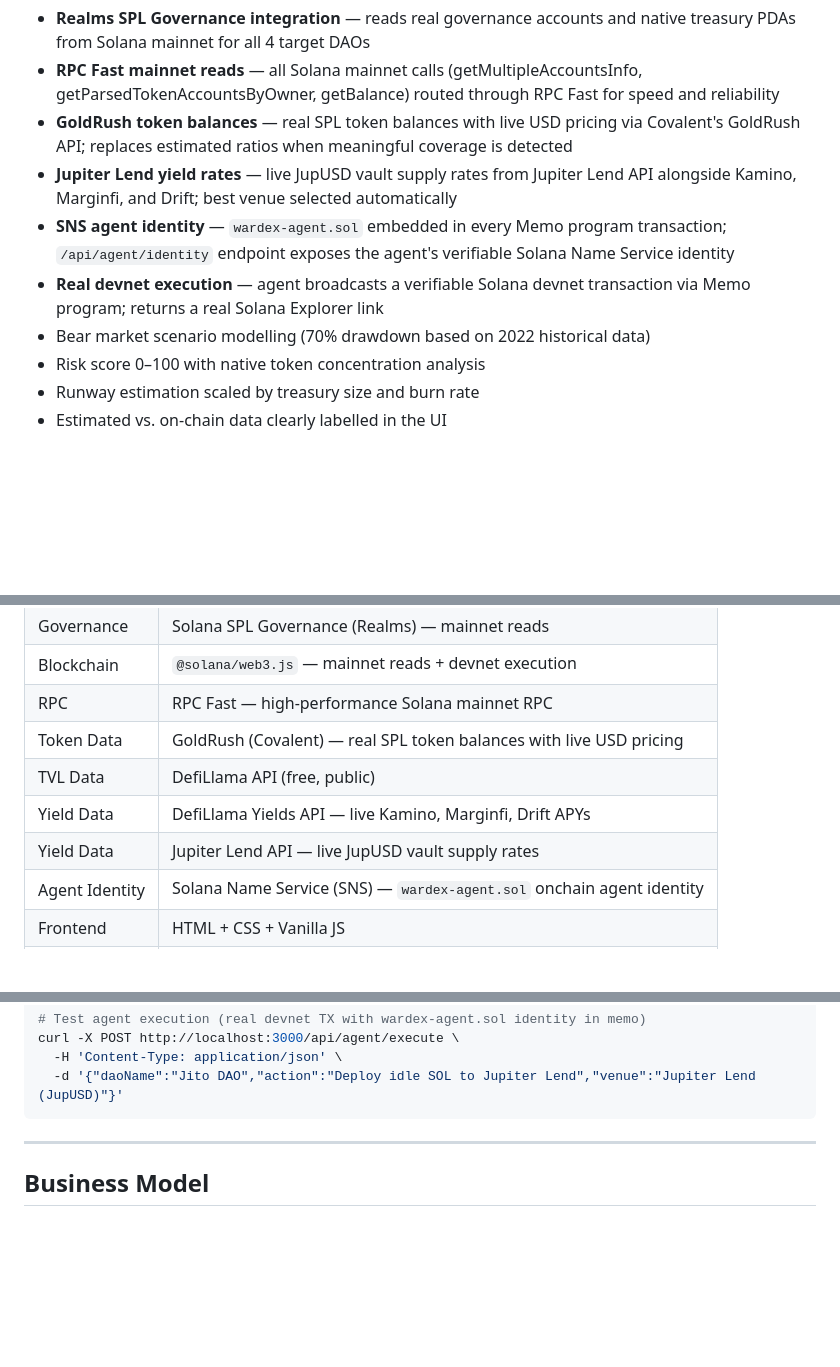
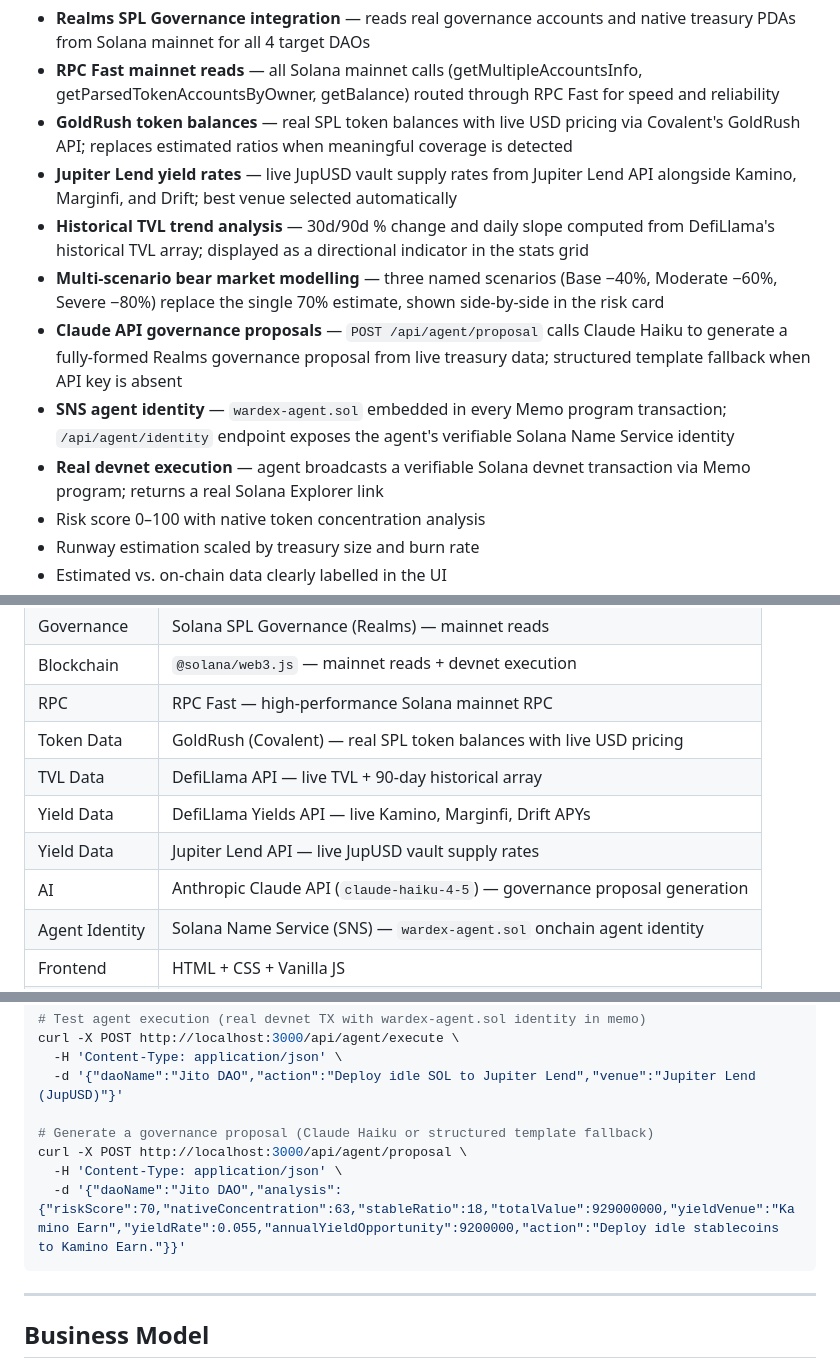
Before and after one commit to jalaalrd/wardex, a Markdown page: README.md, 3 parts joined by grey strips. Rendered like a GitHub page; blank space fills up the shorter version.

````diff
--- a/README.md
+++ b/README.md
@@ -154,9 +158,11 @@ This solves the governance paradox: selling native tokens requires a confidence
 - **RPC Fast mainnet reads** — all Solana mainnet calls (getMultipleAccountsInfo, getParsedTokenAccountsByOwner, getBalance) routed through RPC Fast for speed and reliability
 - **GoldRush token balances** — real SPL token balances with live USD pricing via Covalent's GoldRush API; replaces estimated ratios when meaningful coverage is detected
 - **Jupiter Lend yield rates** — live JupUSD vault supply rates from Jupiter Lend API alongside Kamino, Marginfi, and Drift; best venue selected automatically
+- **Historical TVL trend analysis** — 30d/90d % change and daily slope computed from DefiLlama's historical TVL array; displayed as a directional indicator in the stats grid
+- **Multi-scenario bear market modelling** — three named scenarios (Base −40%, Moderate −60%, Severe −80%) replace the single 70% estimate, shown side-by-side in the risk card
+- **Claude API governance proposals** — `POST /api/agent/proposal` calls Claude Haiku to generate a fully-formed Realms governance proposal from live treasury data; structured template fallback when API key is absent
 - **SNS agent identity** — `wardex-agent.sol` embedded in every Memo program transaction; `/api/agent/identity` endpoint exposes the agent's verifiable Solana Name Service identity
 - **Real devnet execution** — agent broadcasts a verifiable Solana devnet transaction via Memo program; returns a real Solana Explorer link
-- Bear market scenario modelling (70% drawdown based on 2022 historical data)
 - Risk score 0–100 with native token concentration analysis
 - Runway estimation scaled by treasury size and burn rate
 - Estimated vs. on-chain data clearly labelled in the UI
@@ -174,9 +180,10 @@ This solves the governance paradox: selling native tokens requires a confidence
 | Blockchain | `@solana/web3.js` — mainnet reads + devnet execution |
 | RPC | RPC Fast — high-performance Solana mainnet RPC |
 | Token Data | GoldRush (Covalent) — real SPL token balances with live USD pricing |
-| TVL Data | DefiLlama API (free, public) |
+| TVL Data | DefiLlama API — live TVL + 90-day historical array |
 | Yield Data | DefiLlama Yields API — live Kamino, Marginfi, Drift APYs |
 | Yield Data | Jupiter Lend API — live JupUSD vault supply rates |
+| AI | Anthropic Claude API (`claude-haiku-4-5`) — governance proposal generation |
 | Agent Identity | Solana Name Service (SNS) — `wardex-agent.sol` onchain agent identity |
 | Frontend | HTML + CSS + Vanilla JS |
 | Deployment | Render |
@@ -229,6 +240,11 @@ http://localhost:3000/api/agent/identity
 curl -X POST http://localhost:3000/api/agent/execute \
   -H 'Content-Type: application/json' \
   -d '{"daoName":"Jito DAO","action":"Deploy idle SOL to Jupiter Lend","venue":"Jupiter Lend (JupUSD)"}'
+
+# Generate a governance proposal (Claude Haiku or structured template fallback)
+curl -X POST http://localhost:3000/api/agent/proposal \
+  -H 'Content-Type: application/json' \
+  -d '{"daoName":"Jito DAO","analysis":{"riskScore":70,"nativeConcentration":63,"stableRatio":18,"totalValue":929000000,"yieldVenue":"Kamino Earn","yieldRate":0.055,"annualYieldOpportunity":9200000,"action":"Deploy idle stablecoins to Kamino Earn."}}'
 ```
 
 ---
````
Also changed, not shown: other parts of README.md (+22 -10 lines).
